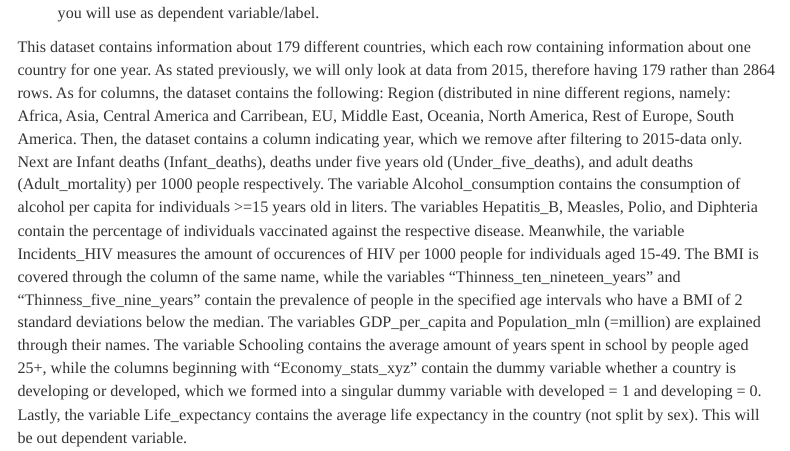
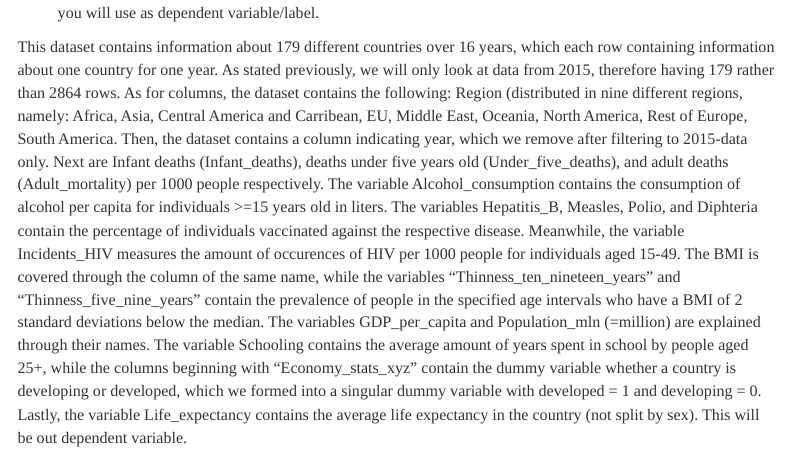
Before and after one commit to schrievicode/BayesianGroupAssignment, an R Markdown document (Bayesian_Group_Project.Rmd): the page in a window 1100 px wide, from 3990 px down. Rendered offline with R 4.5, knitr and Pandoc, with nearby package versions; some code elsewhere in the file could not run offline; menus at the side of the page are left out.

Commit message:
Update Bayesian_Group_Project.Rmd

````diff
--- a/Bayesian_Group_Project.Rmd
+++ b/Bayesian_Group_Project.Rmd
@@ -165,7 +165,7 @@ summary(life_expectancy)
 ```
 b. Report the number of observations, columns (with their meaning) and their data types. Indicate clearly what you will use as dependent variable/label.
 
-This dataset contains information about 179 different countries, which each row containing information about one country for one year. As stated previously, we will only look at data from 2015, therefore having 179 rather than 2864 rows.
+This dataset contains information about 179 different countries over 16 years, which each row containing information about one country for one year. As stated previously, we will only look at data from 2015, therefore having 179 rather than 2864 rows.
 As for columns, the dataset contains the following: Region (distributed in nine different regions, namely: Africa, Asia, Central America and Carribean, EU, Middle East, Oceania, North America, Rest of Europe, South America.
 Then, the dataset contains a column indicating year, which we remove after filtering to 2015-data only.
 Next are Infant deaths (Infant_deaths), deaths under five years old (Under_five_deaths), and adult deaths (Adult_mortality) per 1000 people respectively.
````
